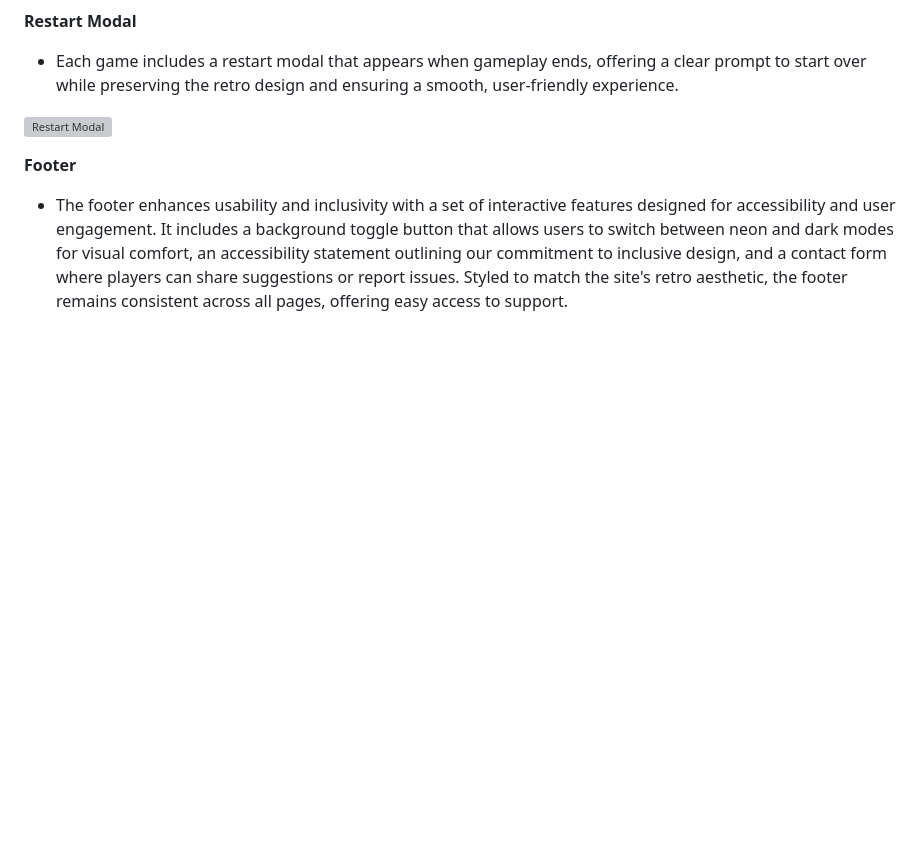
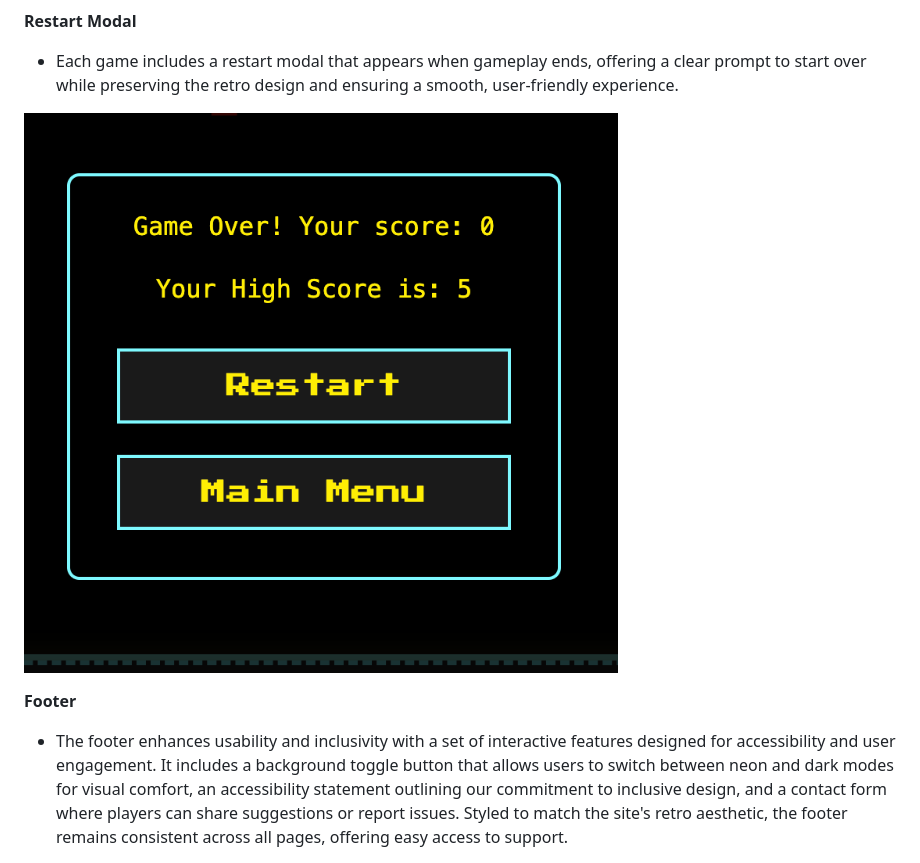
Before and after one commit to Zxi01/Hackathon, a Markdown page: README.md, the part around the change. GitHub-like rendering; pictures changed too: assets/images/restart-modal.png (added); blank space fills up the shorter version; grey boxes are pictures that could not be loaded.

Commit message:
feat: add restart modal image to README for enhanced visual representation

```diff
--- a/README.md
+++ b/README.md
@@ -88,7 +88,7 @@ The design features:
 **Restart Modal**
 - Each game includes a restart modal that appears when gameplay ends, offering a clear prompt to start over while preserving the retro design and ensuring a smooth, user-friendly experience.
 
-![Restart Modal]()
+![Restart Modal](assets/images/restart-modal.png)
 
 **Footer**
 - The footer enhances usability and inclusivity with a set of interactive features designed for accessibility and user engagement. It includes a background toggle button that allows users to switch between neon and dark modes for visual comfort, an accessibility statement outlining our commitment to inclusive design, and a contact form where players can share suggestions or report issues. Styled to match the site's retro aesthetic, the footer remains consistent across all pages, offering easy access to support.
```
